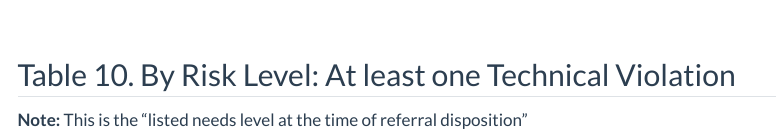
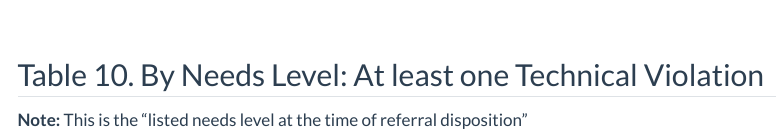
Before and after one commit to CSGJusticeCenter/jj-av-dallas, a Quarto document (research_part_2.qmd): the page in a window 1100 px wide, from 3150 px down. Rendered offline with R 4.5, knitr and Pandoc in place of Quarto, with nearby package versions; some code elsewhere in the file could not run offline; menus at the side of the page are left out.

Commit message:
fixed typos

```diff
--- a/research_part_2.qmd
+++ b/research_part_2.qmd
@@ -507,7 +507,7 @@ kable(df_technical_violations_risk_table,
 
 <br>
 
-## Table 10. By Risk Level: At least one Technical Violation
+## Table 10. By Needs Level: At least one Technical Violation
 
 **Note:** This is the "listed needs level at the time of referral disposition"
 
```
Also changed, not shown: 3 other files.
